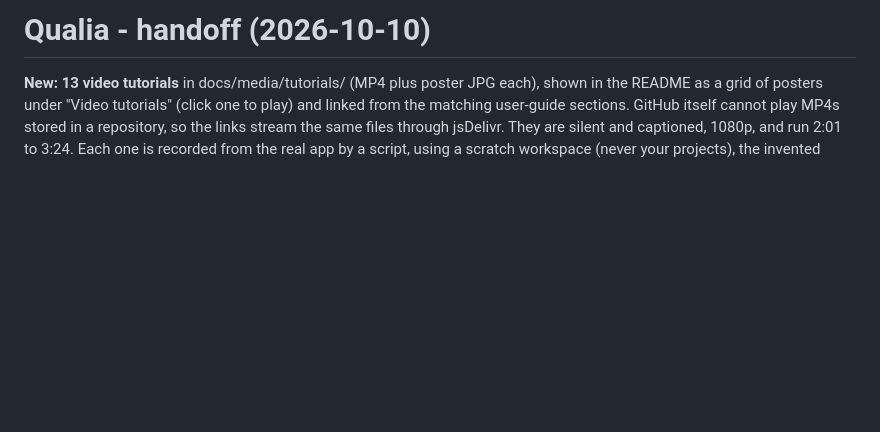
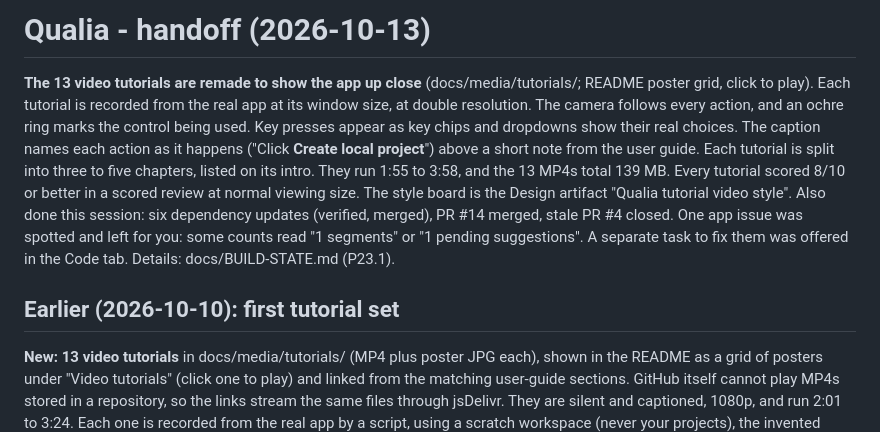
Before and after one commit to WilliamEbong/qualia, a Markdown page: WELCOME-BACK.md, the part around the change. GitHub-like rendering; blank space fills up the shorter version.

Commit message:
docs: record P23.1 tutorial rework and dependency round
Co-Authored-By: Claude Opus 5.5 <noreply@anthropic.com>

```diff
--- a/WELCOME-BACK.md
+++ b/WELCOME-BACK.md
@@ -1,4 +1,8 @@
-# Qualia - handoff (2026-10-10)
+# Qualia - handoff (2026-10-13)
+
+**The 13 video tutorials are remade to show the app up close** (docs/media/tutorials/; README poster grid, click to play). Each tutorial is recorded from the real app at its window size, at double resolution. The camera follows every action, and an ochre ring marks the control being used. Key presses appear as key chips and dropdowns show their real choices. The caption names each action as it happens ("Click **Create local project**") above a short note from the user guide. Each tutorial is split into three to five chapters, listed on its intro. They run 1:55 to 3:58, and the 13 MP4s total 139 MB. Every tutorial scored 8/10 or better in a scored review at normal viewing size. The style board is the Design artifact "Qualia tutorial video style". Also done this session: six dependency updates (verified, merged), PR #14 merged, stale PR #4 closed. One app issue was spotted and left for you: some counts read "1 segments" or "1 pending suggestions". A separate task to fix them was offered in the Code tab. Details: docs/BUILD-STATE.md (P23.1).
+
+## Earlier (2026-10-10): first tutorial set
 
 **New: 13 video tutorials** in docs/media/tutorials/ (MP4 plus poster JPG each), shown in the README as a grid of posters under "Video tutorials" (click one to play) and linked from the matching user-guide sections. GitHub itself cannot play MP4s stored in a repository, so the links stream the same files through jsDelivr. They are silent and captioned, 1080p, and run 2:01 to 3:24. Each one is recorded from the real app by a script, using a scratch workspace (never your projects), the invented practice study or the public AnnoMI demo. AI scenes use the offline fake backend and say so on screen. Codex wrote the storyboards and reviewed the finished set, and all of its findings are fixed. The app itself is unchanged. To re-make one, see video/tutorials/README.md (for example `node tutorials/make.mjs 06` from `video/`). The full set adds about 102 MB to the repository. It is pushed to main (75403ec); Checks and Public demo both passed. Details: docs/BUILD-STATE.md (P23).
 
```
Also changed, not shown: docs/BUILD-STATE.md (+5 -0 lines).
